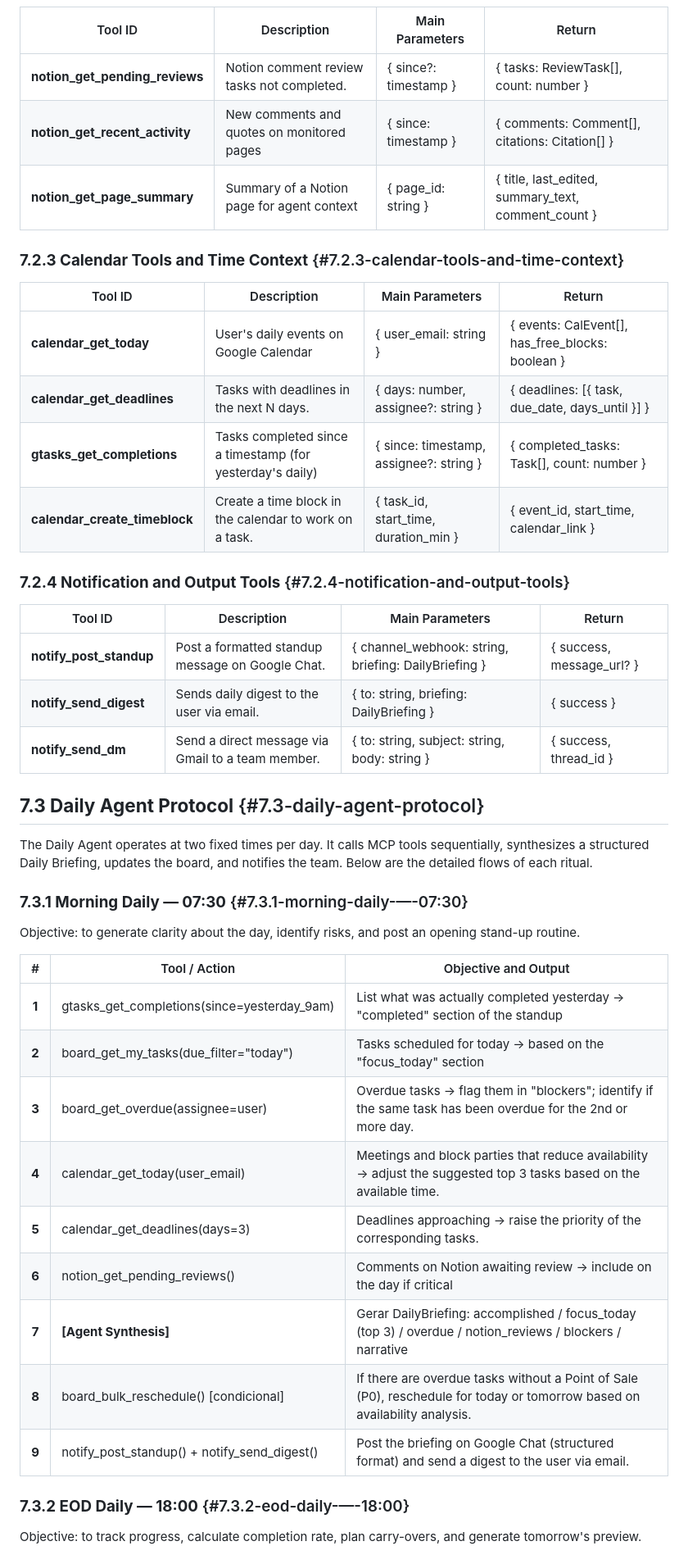
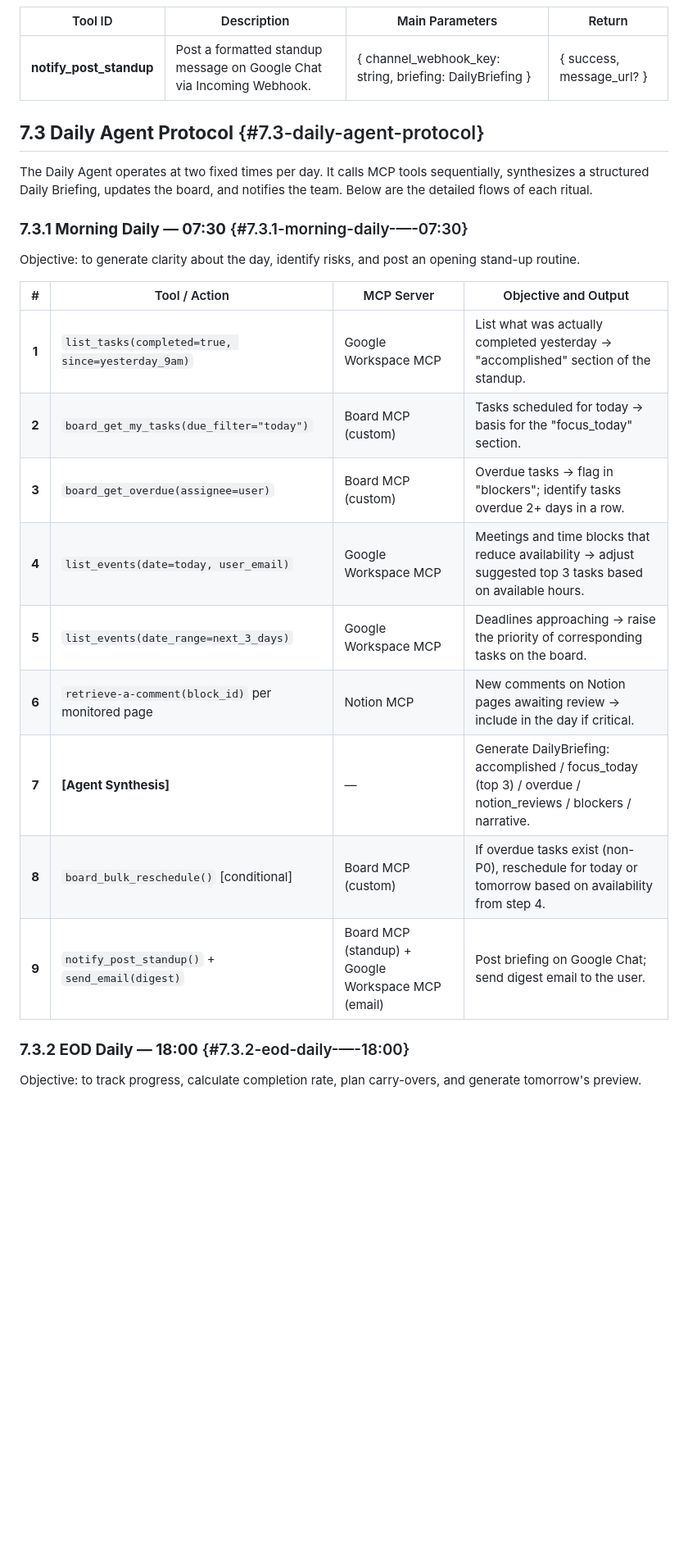
Before and after one commit to rodolfomt/google_workplace_and_notion_project_management, a Markdown page: GSheets_Work_OS_PRD_v01-01-00.md, the part around one of its changes. Shown at 82% size. Drawn GitHub-style; blank space fills up the shorter version.

```diff
--- a/GSheets_Work_OS_PRD_v01-01-00.md
+++ b/GSheets_Work_OS_PRD_v01-01-00.md
@@ -296,26 +354,7 @@ All tools follow the standard MCP schema: name, description, inputSchema (JSON S
 
 | Tool ID | Description | Main Parameters | Return |
 | ----- | ----- | ----- | ----- |
-| **notion\_get\_pending\_reviews** | Notion comment review tasks not completed. | { since?: timestamp } | { tasks: ReviewTask\[\], count: number } |
-| **notion\_get\_recent\_activity** | New comments and quotes on monitored pages | { since: timestamp } | { comments: Comment\[\], citations: Citation\[\] } |
-| **notion\_get\_page\_summary** | Summary of a Notion page for agent context | { page\_id: string } | { title, last\_edited, summary\_text, comment\_count } |
-
-### **7.2.3 Calendar Tools and Time Context** {#7.2.3-calendar-tools-and-time-context}
-
-| Tool ID | Description | Main Parameters | Return |
-| ----- | ----- | ----- | ----- |
-| **calendar\_get\_today** | User's daily events on Google Calendar | { user\_email: string } | { events: CalEvent\[\], has\_free\_blocks: boolean } |
-| **calendar\_get\_deadlines** | Tasks with deadlines in the next N days. | { days: number, assignee?: string } | { deadlines: \[{ task, due\_date, days\_until }\] } |
-| **gtasks\_get\_completions** | Tasks completed since a timestamp (for yesterday's daily) | { since: timestamp, assignee?: string } | { completed\_tasks: Task\[\], count: number } |
-| **calendar\_create\_timeblock** | Create a time block in the calendar to work on a task. | { task\_id, start\_time, duration\_min } | { event\_id, start\_time, calendar\_link } |
-
-### **7.2.4 Notification and Output Tools** {#7.2.4-notification-and-output-tools}
-
-| Tool ID | Description | Main Parameters | Return |
-| ----- | ----- | ----- | ----- |
-| **notify\_post\_standup** | Post a formatted standup message on Google Chat. | { channel\_webhook: string, briefing: DailyBriefing } | { success, message\_url? } |
-| **notify\_send\_digest** | Sends daily digest to the user via email. | { to: string, briefing: DailyBriefing } | { success } |
-| **notify\_send\_dm** | Send a direct message via Gmail to a team member. | { to: string, subject: string, body: string } | { success, thread\_id } |
+| **notify\_post\_standup** | Post a formatted standup message on Google Chat via Incoming Webhook. | { channel\_webhook\_key: string, briefing: DailyBriefing } | { success, message\_url? } |
 
 ## **7.3 Daily Agent Protocol** {#7.3-daily-agent-protocol}
 
@@ -325,17 +364,17 @@ The Daily Agent operates at two fixed times per day. It calls MCP tools sequenti
 
 Objective: to generate clarity about the day, identify risks, and post an opening stand-up routine.
 
-| \# | Tool / Action | Objective and Output |
-| :---: | ----- | ----- |
-| **1** | gtasks\_get\_completions(since=yesterday\_9am) | List what was actually completed yesterday → "completed" section of the standup |
-| **2** | board\_get\_my\_tasks(due\_filter="today") | Tasks scheduled for today → based on the "focus\_today" section |
-| **3** | board\_get\_overdue(assignee=user) | Overdue tasks → flag them in "blockers"; identify if the same task has been overdue for the 2nd or more day. |
-| **4** | calendar\_get\_today(user\_email) | Meetings and block parties that reduce availability → adjust the suggested top 3 tasks based on the available time. |
-| **5** | calendar\_get\_deadlines(days=3) | Deadlines approaching → raise the priority of the corresponding tasks. |
-| **6** | notion\_get\_pending\_reviews() | Comments on Notion awaiting review → include on the day if critical |
-| **7** | **\[Agent Synthesis\]** | Gerar DailyBriefing: accomplished / focus\_today (top 3\) / overdue / notion\_reviews / blockers / narrative |
-| **8** | board\_bulk\_reschedule() \[condicional\] | If there are overdue tasks without a Point of Sale (P0), reschedule for today or tomorrow based on availability analysis. |
-| **9** | notify\_post\_standup() \+ notify\_send\_digest() | Post the briefing on Google Chat (structured format) and send a digest to the user via email. |
+| \# | Tool / Action | MCP Server | Objective and Output |
+| :---: | ----- | ----- | ----- |
+| **1** | `list_tasks(completed=true, since=yesterday_9am)` | Google Workspace MCP | List what was actually completed yesterday → "accomplished" section of the standup. |
+| **2** | `board_get_my_tasks(due_filter="today")` | Board MCP (custom) | Tasks scheduled for today → basis for the "focus\_today" section. |
+| **3** | `board_get_overdue(assignee=user)` | Board MCP (custom) | Overdue tasks → flag in "blockers"; identify tasks overdue 2+ days in a row. |
+| **4** | `list_events(date=today, user_email)` | Google Workspace MCP | Meetings and time blocks that reduce availability → adjust suggested top 3 tasks based on available hours. |
+| **5** | `list_events(date_range=next_3_days)` | Google Workspace MCP | Deadlines approaching → raise the priority of corresponding tasks on the board. |
+| **6** | `retrieve-a-comment(block_id)` per monitored page | Notion MCP | New comments on Notion pages awaiting review → include in the day if critical. |
+| **7** | **\[Agent Synthesis\]** | — | Generate DailyBriefing: accomplished / focus\_today (top 3) / overdue / notion\_reviews / blockers / narrative. |
+| **8** | `board_bulk_reschedule()` \[conditional\] | Board MCP (custom) | If overdue tasks exist (non-P0), reschedule for today or tomorrow based on availability from step 4. |
+| **9** | `notify_post_standup()` + `send_email(digest)` | Board MCP (standup) + Google Workspace MCP (email) | Post briefing on Google Chat; send digest email to the user. |
 
 ### **7.3.2 EOD Daily — 18:00** {#7.3.2-eod-daily-—-18:00}
 
```
Also changed, not shown: other parts of GSheets_Work_OS_PRD_v01-01-00.md (+82 -23 lines).
